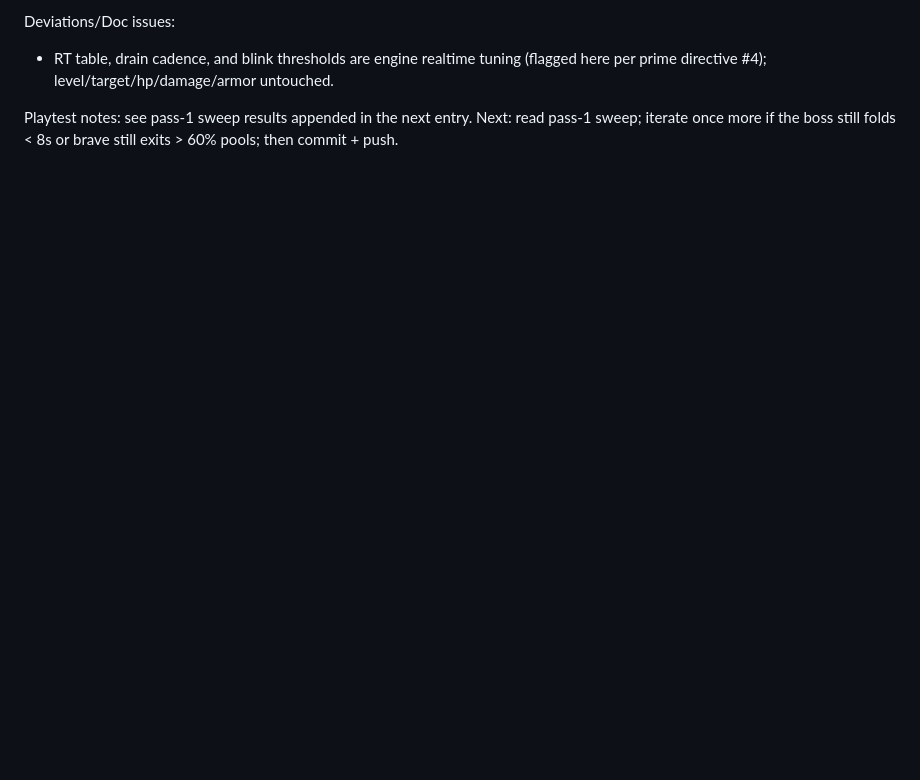
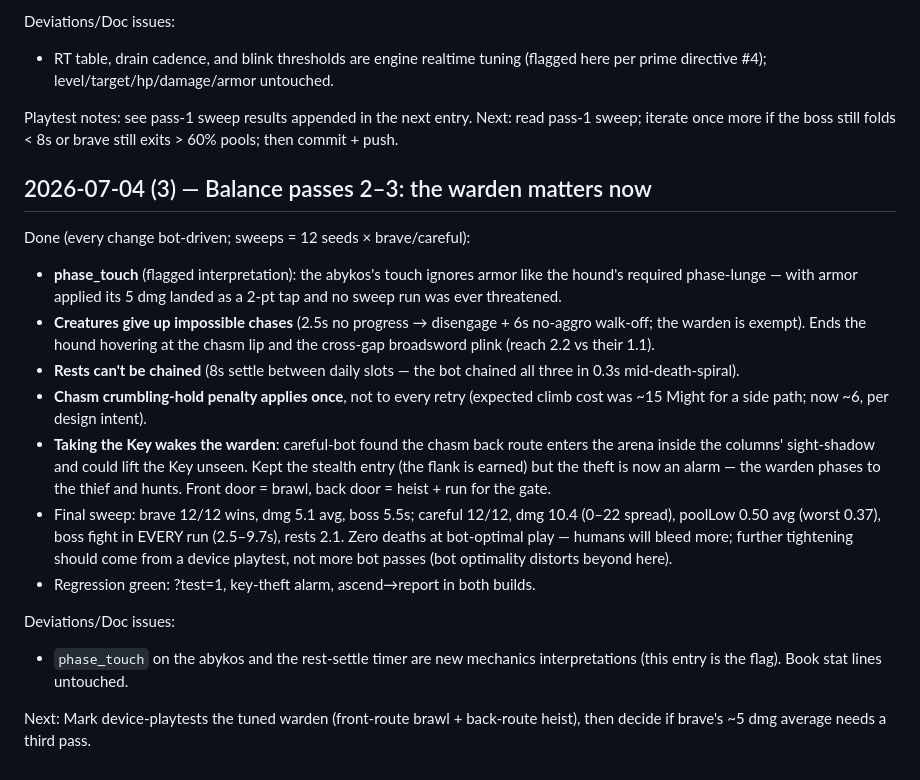
Before and after one commit to mountaindrowner/NinthWorld, a Markdown page: ninth-delve/HANDOVER.md, the part around the change. Drawn GitHub-style; blank space fills up the shorter version.

Commit message:
HANDOVER: balance passes 2-3 results + regression notes
Co-Authored-By: Claude Fable 5 <noreply@anthropic.com>
Claude-Session: https://claude.ai/code/session_01GbL6gsoYJFkWugHr6u2dPh

```diff
--- a/ninth-delve/HANDOVER.md
+++ b/ninth-delve/HANDOVER.md
@@ -901,3 +901,34 @@ Deviations/Doc issues:
 Playtest notes: see pass-1 sweep results appended in the next entry.
 Next: read pass-1 sweep; iterate once more if the boss still folds < 8s or
 brave still exits > 60% pools; then commit + push.
+
+## 2026-07-04 (3) — Balance passes 2–3: the warden matters now
+Done (every change bot-driven; sweeps = 12 seeds × brave/careful):
+- **phase_touch** (flagged interpretation): the abykos's touch ignores armor
+  like the hound's required phase-lunge — with armor applied its 5 dmg landed
+  as a 2-pt tap and no sweep run was ever threatened.
+- **Creatures give up impossible chases** (2.5s no progress → disengage + 6s
+  no-aggro walk-off; the warden is exempt). Ends the hound hovering at the
+  chasm lip and the cross-gap broadsword plink (reach 2.2 vs their 1.1).
+- **Rests can't be chained** (8s settle between daily slots — the bot chained
+  all three in 0.3s mid-death-spiral).
+- **Chasm crumbling-hold penalty applies once**, not to every retry (expected
+  climb cost was ~15 Might for a side path; now ~6, per design intent).
+- **Taking the Key wakes the warden**: careful-bot found the chasm back route
+  enters the arena inside the columns' sight-shadow and could lift the Key
+  unseen. Kept the stealth entry (the flank is earned) but the theft is now an
+  alarm — the warden phases to the thief and hunts. Front door = brawl, back
+  door = heist + run for the gate.
+- Final sweep: brave 12/12 wins, dmg 5.1 avg, boss 5.5s; careful 12/12, dmg
+  10.4 (0–22 spread), poolLow 0.50 avg (worst 0.37), boss fight in EVERY run
+  (2.5–9.7s), rests 2.1. Zero deaths at bot-optimal play — humans will bleed
+  more; further tightening should come from a device playtest, not more bot
+  passes (bot optimality distorts beyond here).
+- Regression green: ?test=1, key-theft alarm, ascend→report in both builds.
+
+Deviations/Doc issues:
+- `phase_touch` on the abykos and the rest-settle timer are new mechanics
+  interpretations (this entry is the flag). Book stat lines untouched.
+
+Next: Mark device-playtests the tuned warden (front-route brawl + back-route
+heist), then decide if brave's ~5 dmg average needs a third pass.
```
